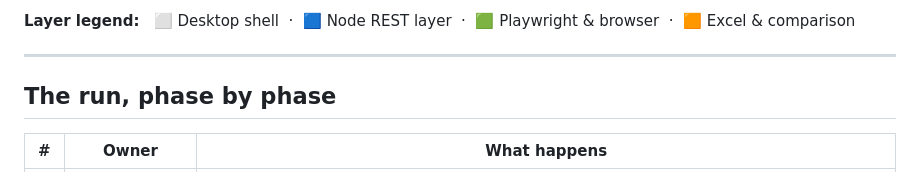
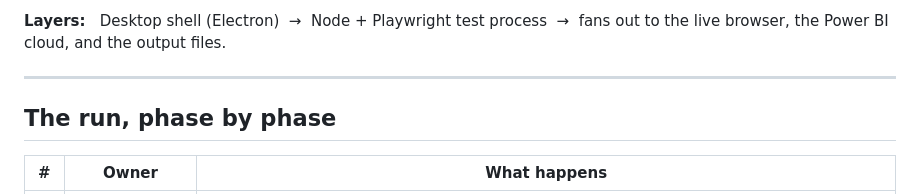
Before and after one commit to chakshugoel1/cygnus-playwright-poc, a Markdown page: architecture.md, the part around the change printed below. Rendered like a GitHub page.

````diff
--- a/architecture.md
+++ b/architecture.md
@@ -62,6 +52,6 @@ flowchart TD
 ```
 
-**Layer legend:** &nbsp; ⬜ Desktop shell &nbsp;·&nbsp; 🟦 Node REST layer &nbsp;·&nbsp; 🟩 Playwright & browser &nbsp;·&nbsp; 🟧 Excel & comparison
+**Layers:** &nbsp; Desktop shell (Electron) &nbsp;→&nbsp; Node + Playwright test process &nbsp;→&nbsp; fans out to the live browser, the Power BI cloud, and the output files.
 
 ---
 
````
Also changed, not shown: other parts of architecture.md (+39 -49 lines).
